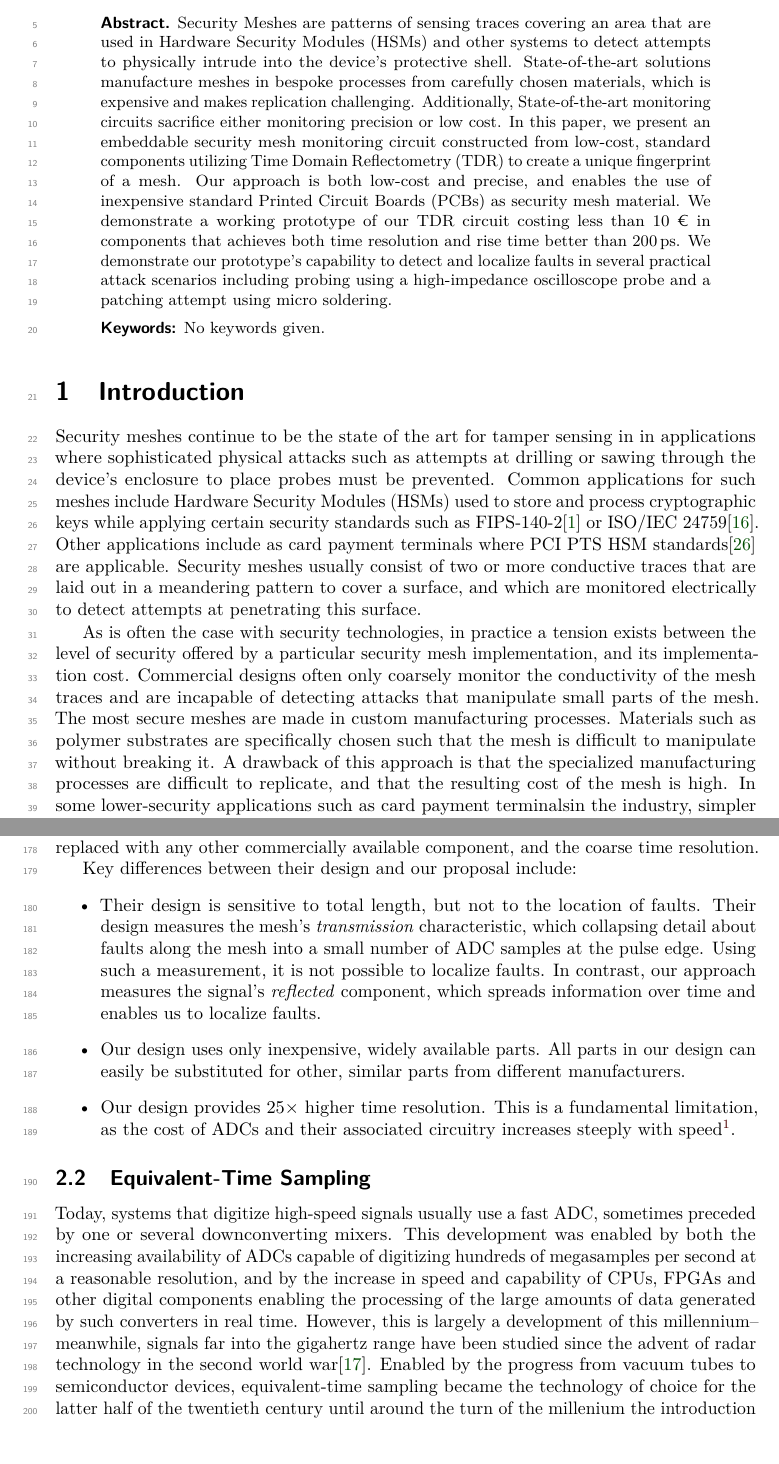
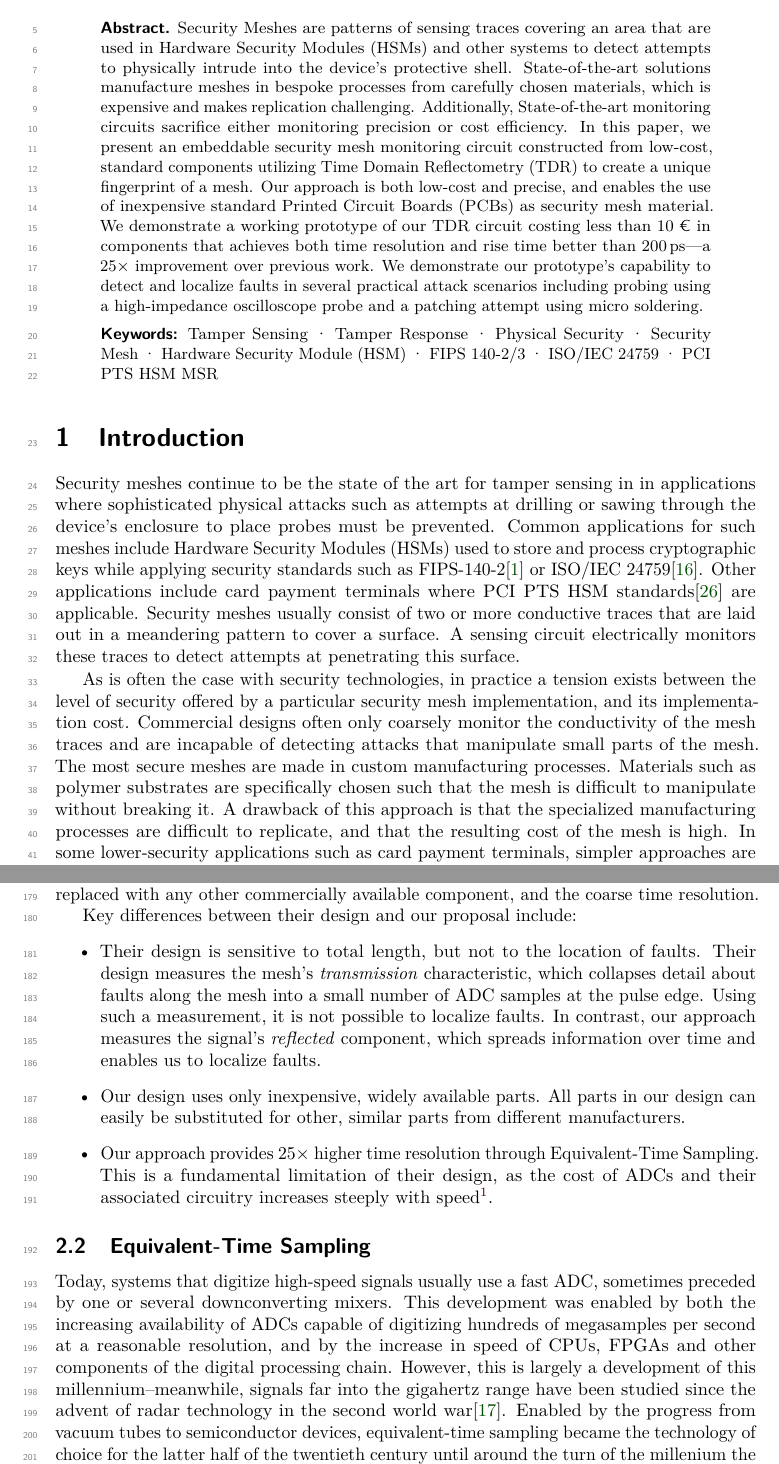
Before and after one commit to jaseg/sampling-mesh-monitor, a LaTeX document (paper/paper.tex): two parts of pages 1 and 5 of 23, joined at a grey line, cut so that both start at the same text. Compiled offline with pdfLaTeX.

Commit message:
Multiple wording improvements

```diff
--- a/paper/paper.tex
+++ b/paper/paper.tex
@@ -55,6 +55,8 @@
 \institute{Technical University of Darmstadt, Darmstadt, Germany, \email{jan.goette@tu-darmstadt.de}\and
     Technical University of Darmstadt, Darmstadt, Germany, \email{bjoern.scheuermann@kom.tu-darmstadt.de}}
 \title{High Fidelity Security Mesh Monitoring using Low-Cost, Embedded Time Domain Reflectometry}
+\keywords{Tamper Sensing\and Tamper Response\and Physical Security\and Security Mesh\and Hardware Security Module
+            (HSM)\and FIPS 140-2/3\and ISO/IEC 24759\and PCI PTS HSM MSR}
 \maketitle
 
 % FIXME maybe don't use HSM, maybe use active tamper sensing? envelope protection?
@@ -64,13 +66,14 @@
     and other systems to detect attempts to physically intrude into the device's protective shell. State-of-the-art
     solutions manufacture meshes in bespoke processes from carefully chosen materials, which is expensive and makes
     replication challenging. Additionally, State-of-the-art monitoring circuits sacrifice either monitoring precision or
-    low cost. In this paper, we present an embeddable security mesh monitoring circuit constructed from low-cost,
+    cost efficiency. In this paper, we present an embeddable security mesh monitoring circuit constructed from low-cost,
     standard components utilizing Time Domain Reflectometry (TDR) to create a unique fingerprint of a mesh. Our approach
     is both low-cost and precise, and enables the use of inexpensive standard Printed Circuit Boards (PCBs) as security
     mesh material. We demonstrate a working prototype of our TDR circuit costing less than \price{10}{\euro} in
-    components that achieves both time resolution and rise time better than \qty{200}{\pico\second}. We demonstrate our
-    prototype's capability to detect and localize faults in several practical attack scenarios including probing using a
-    high-impedance oscilloscope probe and a patching attempt using micro soldering.
+    components that achieves both time resolution and rise time better than \qty{200}{\pico\second}---a $25\times$
+    improvement over previous work. We demonstrate our prototype's capability to detect and localize faults in several
+    practical attack scenarios including probing using a high-impedance oscilloscope probe and a patching attempt using
+    micro soldering.
 \end{abstract}
 
 \section{Introduction}
@@ -91,12 +94,12 @@
 Security meshes continue to be the state of the art for tamper sensing in in applications where sophisticated physical
 attacks such as attempts at drilling or sawing through the device's enclosure to place probes must be prevented. Common
 applications for such meshes include Hardware Security Modules (HSMs) used to store and process cryptographic keys while
-applying certain security standards such as
+applying security standards such as
 FIPS-140-2\cite{usnationalinstituteofstandardsandtechnologySecurityRequirementsCryptographic2002} or ISO/IEC
-24759\cite{ISOIEC24759}. Other applications include as card payment terminals where PCI PTS HSM
+24759\cite{ISOIEC24759}. Other applications include card payment terminals where PCI PTS HSM
 standards\cite{pcisecuritystandardscouncilPaymentCardIndustry2021} are applicable. Security meshes usually consist of
-two or more conductive traces that are laid out in a meandering pattern to cover a surface, and which are monitored
-electrically to detect attempts at penetrating this surface.
+two or more conductive traces that are laid out in a meandering pattern to cover a surface. A sensing circuit
+electrically monitors these traces to detect attempts at penetrating this surface.
 
 As is often the case with security technologies, in practice a tension exists between the level of security offered by a
 particular security mesh implementation, and its implementation cost. Commercial designs often only coarsely monitor the
@@ -104,6 +107,3 @@ conductivity of the mesh traces and are incapable of detecting attacks that mani
 secure meshes are made in custom manufacturing processes. Materials such as polymer substrates are specifically chosen
 such that the mesh is difficult to manipulate without breaking it. A drawback of this approach is that the specialized
 manufacturing processes are difficult to replicate, and that the resulting cost of the mesh is high. In some
-lower-security applications such as card payment terminalsin the industry, simpler approaches are still commonly used
-for their ease of implementation. Often, standard copper/polyimide Flexible Printed Circuits (FPCs) or even standard
-Printed Circuit Boards (PCBs) are used because of the wide availability of manufacturing services.
@@ -299,7 +299,7 @@ ADC that cannot easily be replaced with any other commercially available compone
 Key differences between their design and our proposal include:
 \begin{itemize}
     \item Their design is sensitive to total length, but not to the location of faults. Their design measures the mesh's
-        \emph{transmission} characteristic, which collapsing detail about faults along the mesh into a small number of
+        \emph{transmission} characteristic, which collapses detail about faults along the mesh into a small number of
         ADC samples at the pulse edge. Using such a measurement, it is not possible to localize faults. In contrast, our
         approach measures the signal's \emph{reflected} component, which spreads information over time and enables us to
         localize faults.
@@ -307,5 +307,8 @@ Key differences between their design and our proposal include:
     \item Our design uses only inexpensive, widely available parts. All parts in our design can easily be substituted
         for other, similar parts from different manufacturers.
 
-    \item Our design provides $25\times$ higher time resolution. This is a fundamental limitation, as the cost of ADCs
-        and their associated circuitry increases steeply with speed\footnote{ For reference, the least expensive ADC
+    \item Our approach provides $25\times$ higher time resolution through Equivalent-Time Sampling. This is a
+        fundamental limitation of their design, as the cost of ADCs and their associated circuitry increases steeply
+        with speed\footnote{ For reference, the least expensive ADC available at distributor digikey that would match
+        the \qty{200}{\pico\second} time resolution of our approach would cost \price{320}{\euro} at quantity 100 and
+        require national security clearance for export from its manufacturer in the USA.}.
@@ -318,14 +318,13 @@ Key differences between their design and our proposal include:
 
 Today, systems that digitize high-speed signals usually use a fast ADC, sometimes preceded by one or several
 downconverting mixers. This development was enabled by both the increasing availability of ADCs capable of digitizing
-hundreds of megasamples per second at a reasonable resolution, and by the increase in speed and capability of CPUs,
-FPGAs and other digital components enabling the processing of the large amounts of data generated by such converters in
-real time. However, this is largely a development of this millennium--meanwhile, signals far into the gigahertz range
-have been studied since the advent of radar technology in the second world war\cite{kahrs50YearsRF2003}. Enabled by the
-progress from vacuum tubes to semiconductor devices, equivalent-time sampling became the technology of choice for the
-latter half of the twentieth century until around the turn of the millenium the introduction of high-speed digital
-processing and fast ADCs enabled real-time conversion up into higher microwave frequencies, today reaching beyond the
-\qty{100}{\giga\hertz} boundary.
+hundreds of megasamples per second at a reasonable resolution, and by the increase in speed of CPUs,
+FPGAs and other components of the digital processing chain. However, this is largely a development of this
+millennium--meanwhile, signals far into the gigahertz range have been studied since the advent of radar technology in
+the second world war\cite{kahrs50YearsRF2003}. Enabled by the progress from vacuum tubes to semiconductor devices,
+equivalent-time sampling became the technology of choice for the latter half of the twentieth century until around the
+turn of the millenium the introduction of high-speed digital processing and fast ADCs enabled real-time conversion up
+into higher microwave frequencies, today reaching beyond the \qty{100}{\giga\hertz} boundary.
 
 \textcite{kahrs50YearsRF2003} trace back the style of four-diode balanced bridge sampling gate that we use to a vacuum
 tube implementation presented in \textcite{chanceWaveforms1949}. This style of sampling gate found application in a
```
Also changed, not shown: paper/paper.tex (25 more changed lines).
